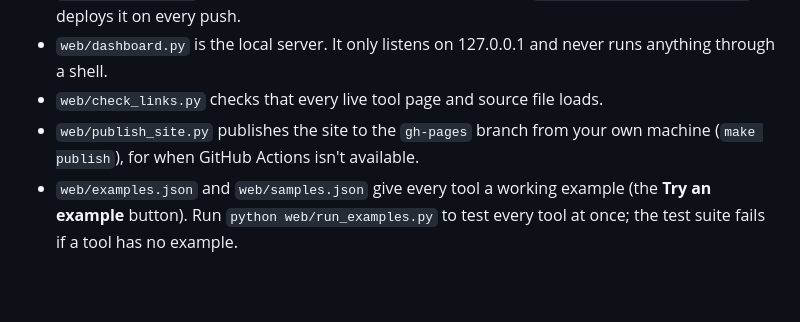
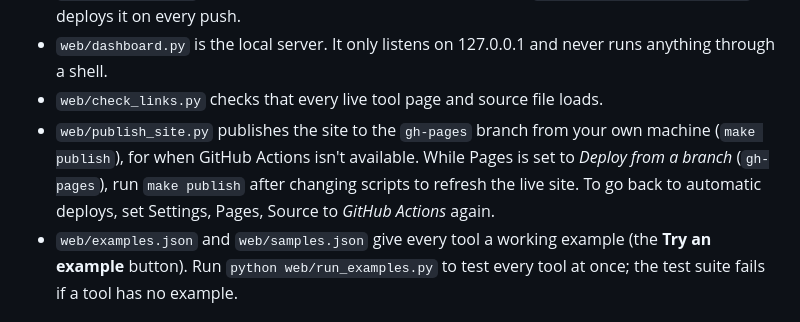
Before and after one commit to Kaushik2210/daily-automation-scripts, a Markdown page: README.md, the part around the change. Drawn GitHub-style; blank space fills up the shorter version.

Commit message:
docs: explain how to publish the site without Actions and how to switch back

```diff
--- a/README.md
+++ b/README.md
@@ -154,6 +154,7 @@ The table below is rebuilt by `python tools/update_index.py` from `PLAN.md` and
 - `web/dashboard.py` is the local server. It only listens on 127.0.0.1 and never runs anything through a shell.
 - `web/check_links.py` checks that every live tool page and source file loads.
 - `web/publish_site.py` publishes the site to the `gh-pages` branch from your own machine (`make publish`), for when GitHub Actions isn't available.
+  While Pages is set to *Deploy from a branch* (`gh-pages`), run `make publish` after changing scripts to refresh the live site. To go back to automatic deploys, set Settings, Pages, Source to *GitHub Actions* again.
 - `web/examples.json` and `web/samples.json` give every tool a working example (the **Try an example** button). Run `python web/run_examples.py` to test every tool at once; the test suite fails if a tool has no example.
 
 ## Contributing and security
```
